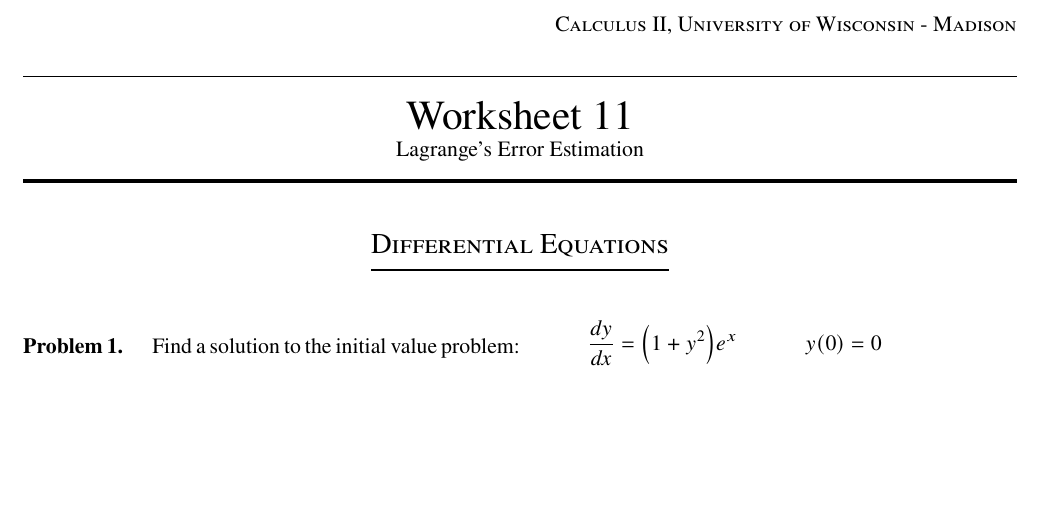
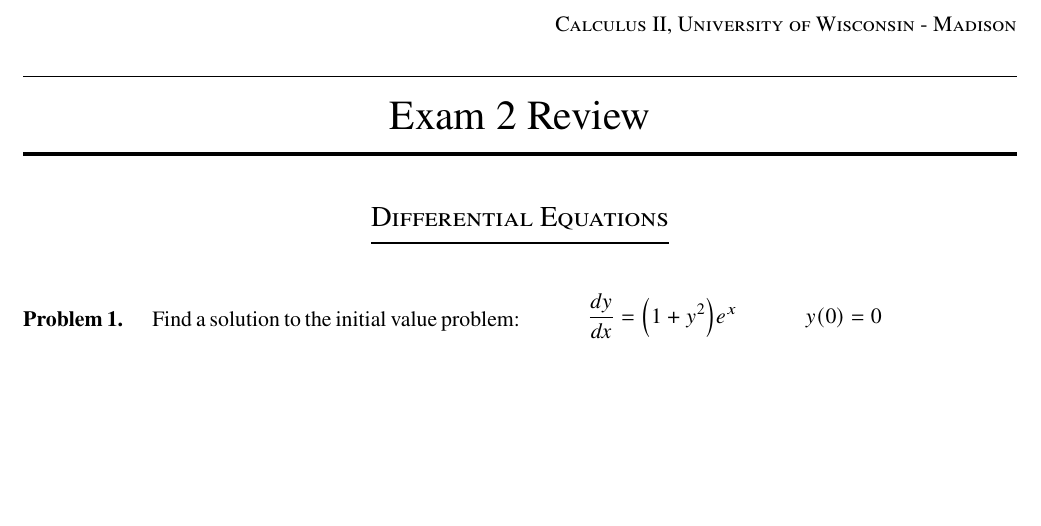
Before and after one commit to cbreeden/math222-worksheets, a LaTeX problem sheet (exam2review/exam2review.tex): part of page 1 of 3, cut so that both start at the same text. Compiled offline with pdfLaTeX.

Commit message:
exam2 review draft

```diff
--- a/exam2review/exam2review.tex
+++ b/exam2review/exam2review.tex
@@ -3,8 +3,8 @@
 
 \school{University of Wisconsin - Madison}
 \course{Calculus II}
-\title{Worksheet 11}
-\subtitle{Lagrange's Error Estimation}
+\title{Exam 2 Review}
+\subtitle{}
 
 \usepackage{tcolorbox}
 \newcommand{\IVProb}[1]{
```
